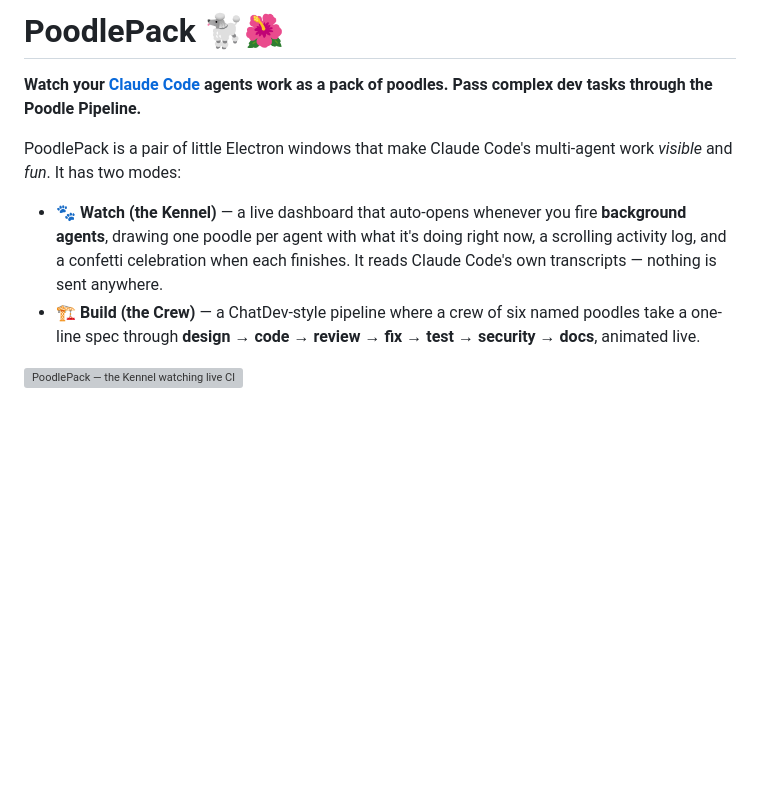
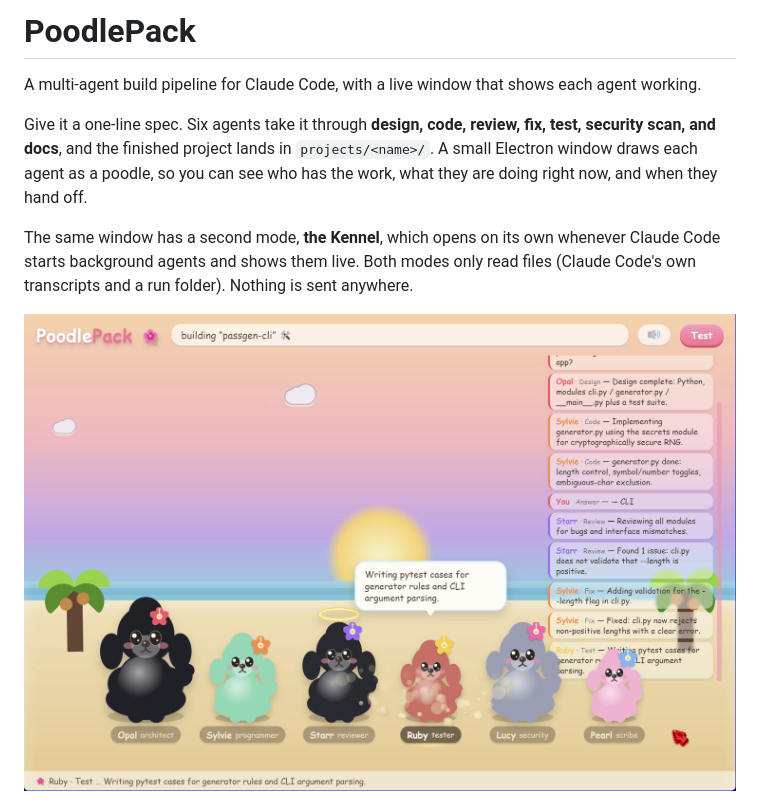
Before and after one commit to aliceselizabethsmith/poodlepack, a Markdown page: README.md, the part around one of its changes. Rendered like a GitHub page; blank space fills up the shorter version; grey boxes are pictures that could not be loaded.

Commit message:
README: lead with the build pipeline, then the Kennel
Co-Authored-By: Claude Opus 5.5 <noreply@anthropic.com>

```diff
--- a/README.md
+++ b/README.md
@@ -1,11 +1,10 @@
-# PoodlePack 🐩🌺
+# PoodlePack
 
-**Watch your [Claude Code](https://docs.claude.com/en/docs/claude-code) agents work as a pack of poodles. Pass complex dev tasks through the Poodle Pipeline.**
+A multi-agent build pipeline for Claude Code, with a live window that shows each agent working.
 
-PoodlePack is a pair of little Electron windows that make Claude Code's multi-agent work *visible* and *fun*. It has two modes:
+Give it a one-line spec. Six agents take it through **design, code, review, fix, test, security scan, and docs**, and the finished project lands in `projects/<name>/`. A small Electron window draws each agent as a poodle, so you can see who has the work, what they are doing right now, and when they hand off.
 
-- **🐾 Watch (the Kennel)** — a live dashboard that auto-opens whenever you fire **background agents**, drawing one poodle per agent with what it's doing right now, a scrolling activity log, and a confetti celebration when each finishes. It reads Claude Code's own transcripts — nothing is sent anywhere.
-- **🏗️ Build (the Crew)** — a ChatDev-style pipeline where a crew of six named poodles take a one-line spec through **design → code → review → fix → test → security → docs**, animated live.
+The same window has a second mode, **the Kennel**, which opens on its own whenever Claude Code starts background agents and shows them live. Both modes only read files (Claude Code's own transcripts and a run folder). Nothing is sent anywhere.
 
-![PoodlePack — the Kennel watching live Claude Code agents](docs/poodlepack.gif)
+![The build pipeline mid-run: one poodle per agent, each with what it is doing now](docs/build.png)
 
```
Also changed, not shown: other parts of README.md (+3 -1 lines).
